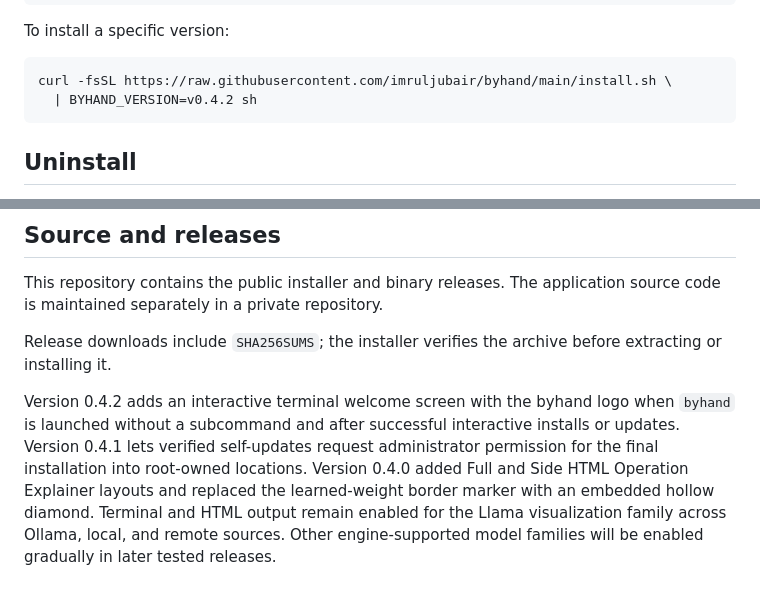
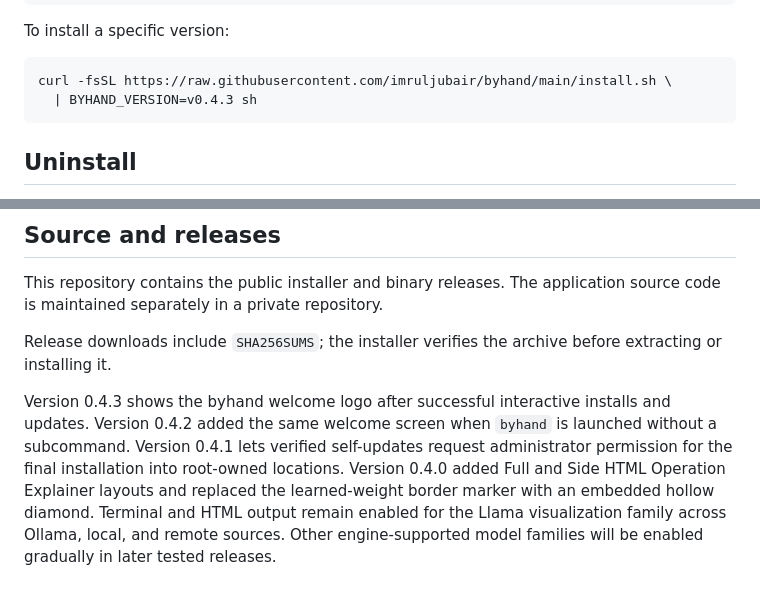
Before and after one commit to imruljubair/byhand, a Markdown page: README.md, 2 parts joined by grey strips. Rendered like a GitHub page.

````diff
--- a/README.md
+++ b/README.md
@@ -137,7 +137,7 @@ To install a specific version:
 
 ```bash
 curl -fsSL https://raw.githubusercontent.com/imruljubair/byhand/main/install.sh \
-  | BYHAND_VERSION=v0.4.2 sh
+  | BYHAND_VERSION=v0.4.3 sh
 ```
 
 ## Uninstall
@@ -162,12 +162,12 @@ application source code is maintained separately in a private repository.
 Release downloads include `SHA256SUMS`; the installer verifies the archive
 before extracting or installing it.
 
-Version 0.4.2 adds an interactive terminal welcome screen with the byhand logo
-when `byhand` is launched without a subcommand and after successful interactive
-installs or updates. Version 0.4.1 lets verified self-updates request
-administrator permission for the final installation into root-owned locations.
-Version 0.4.0 added Full and Side HTML Operation Explainer layouts and replaced
-the learned-weight border marker with an embedded hollow diamond. Terminal and
-HTML output remain enabled for the Llama visualization family across Ollama,
-local, and remote sources. Other engine-supported model families will be
-enabled gradually in later tested releases.
+Version 0.4.3 shows the byhand welcome logo after successful interactive
+installs and updates. Version 0.4.2 added the same welcome screen when `byhand`
+is launched without a subcommand. Version 0.4.1 lets verified self-updates
+request administrator permission for the final installation into root-owned
+locations. Version 0.4.0 added Full and Side HTML Operation Explainer layouts
+and replaced the learned-weight border marker with an embedded hollow diamond.
+Terminal and HTML output remain enabled for the Llama visualization family
+across Ollama, local, and remote sources. Other engine-supported model families
+will be enabled gradually in later tested releases.
````
